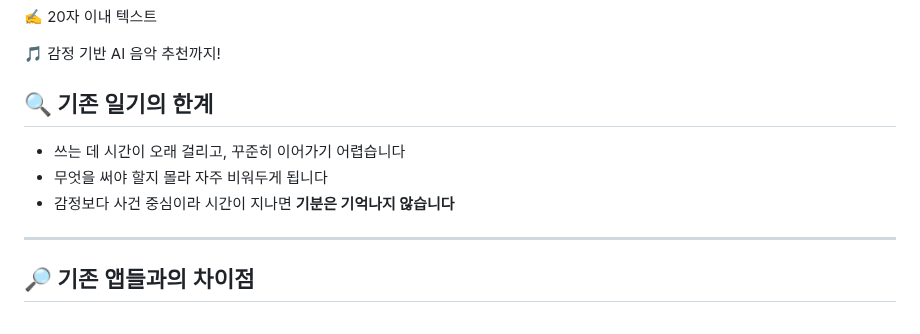
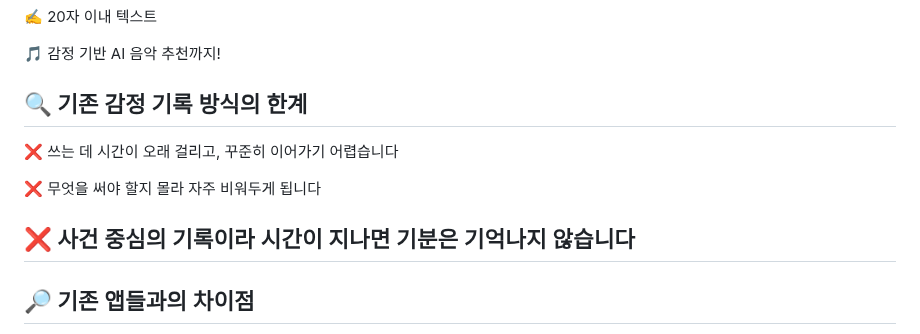
Before and after one commit to SKYST-2025/melog-fe, a Markdown page: README.md, the part around the change. Drawn GitHub-style.

```diff
--- a/README.md
+++ b/README.md
@@ -19,12 +19,12 @@
 🎵 감정 기반 AI 음악 추천까지!
 
 
-## 🔍 기존 일기의 한계
+## 🔍 기존 감정 기록 방식의 한계
+❌ 쓰는 데 시간이 오래 걸리고, 꾸준히 이어가기 어렵습니다
 
-- 쓰는 데 시간이 오래 걸리고, 꾸준히 이어가기 어렵습니다
-- 무엇을 써야 할지 몰라 자주 비워두게 됩니다
-- 감정보다 사건 중심이라 시간이 지나면 **기분은 기억나지 않습니다**
+❌ 무엇을 써야 할지 몰라 자주 비워두게 됩니다
 
+❌ 사건 중심의 기록이라 시간이 지나면 기분은 기억나지 않습니다
 ---
 
 ## 🔎 기존 앱들과의 차이점
```
